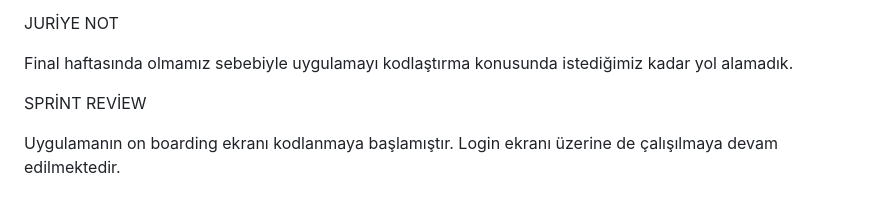
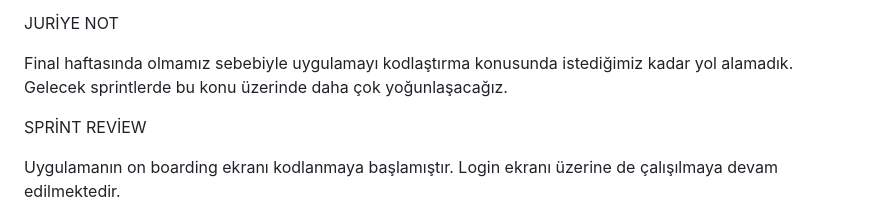
Before and after one commit to GOUA-Bootcamp133/Bootcamp, a Markdown page: README.md, the part around the change. Drawn GitHub-style.

```diff
--- a/README.md
+++ b/README.md
@@ -47,7 +47,7 @@ Askıda Uzman, geniş bir kullanıcı tabanına hitap eden bir uygulamadır. Ö
 
 JURİYE NOT
 
-Final haftasında olmamız sebebiyle uygulamayı kodlaştırma konusunda istediğimiz kadar yol alamadık.
+Final haftasında olmamız sebebiyle uygulamayı kodlaştırma konusunda istediğimiz kadar yol alamadık. Gelecek sprintlerde bu konu üzerinde daha çok yoğunlaşacağız.
 
 SPRİNT REVİEW
 
```
